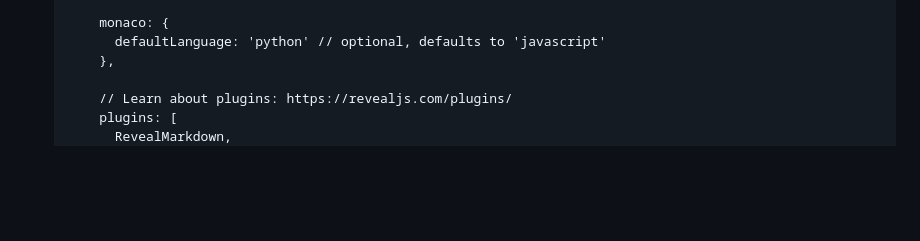
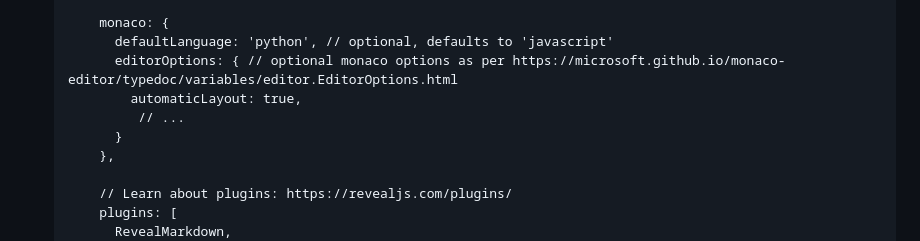
Before and after one commit to joeskeen/reveal-monaco, a Markdown page: README.md, the part around the change. GitHub-like rendering; blank space fills up the shorter version.

Commit message:
extended documentation for additional editor options

```diff
--- a/README.md
+++ b/README.md
@@ -16,7 +16,11 @@ A small plugin that allows you to use the Monaco Editor in your reveal.js presen
         hash: true,
 
         monaco: {
-          defaultLanguage: 'python' // optional, defaults to 'javascript'
+          defaultLanguage: 'python', // optional, defaults to 'javascript'
+          editorOptions: { // optional monaco options as per https://microsoft.github.io/monaco-editor/typedoc/variables/editor.EditorOptions.html
+            automaticLayout: true,
+             // ...
+          }
         },
 
         // Learn about plugins: https://revealjs.com/plugins/
```
